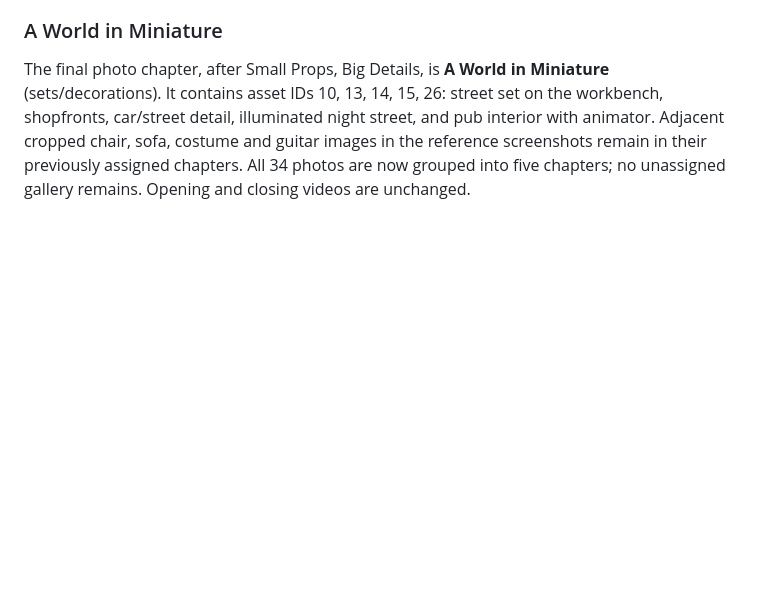
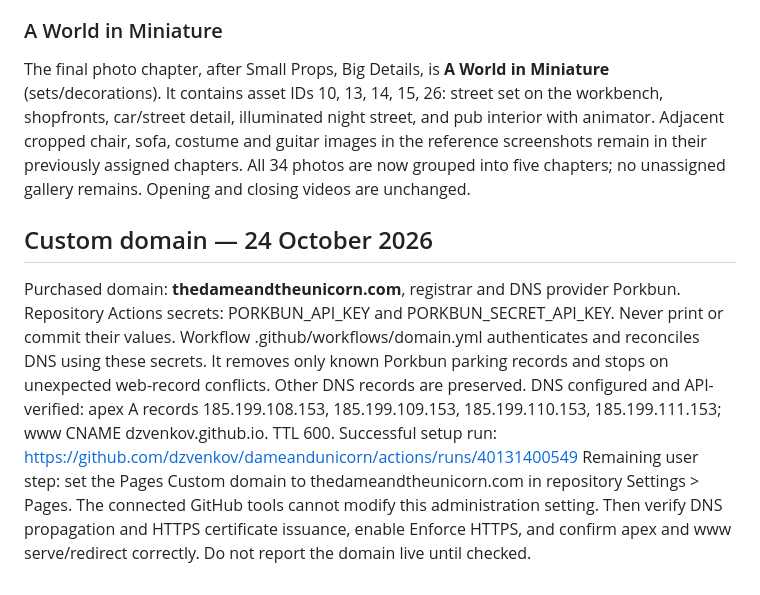
Before and after one commit to dzvenkov/dameandunicorn, a Markdown page: PROJECT.md, the part around the change. Drawn GitHub-style; blank space fills up the shorter version.

Commit message:
Document domain DNS setup and remaining Pages setting

```diff
--- a/PROJECT.md
+++ b/PROJECT.md
@@ -66,3 +66,12 @@ After Sketches & Finishing Touches, show **Small Props, Big Details** (the user'
 ### A World in Miniature
 
 The final photo chapter, after Small Props, Big Details, is **A World in Miniature** (sets/decorations). It contains asset IDs 10, 13, 14, 15, 26: street set on the workbench, shopfronts, car/street detail, illuminated night street, and pub interior with animator. Adjacent cropped chair, sofa, costume and guitar images in the reference screenshots remain in their previously assigned chapters. All 34 photos are now grouped into five chapters; no unassigned gallery remains. Opening and closing videos are unchanged.
+
+## Custom domain — 24 October 2026
+
+Purchased domain: **thedameandtheunicorn.com**, registrar and DNS provider Porkbun.
+Repository Actions secrets: PORKBUN_API_KEY and PORKBUN_SECRET_API_KEY. Never print or commit their values.
+Workflow .github/workflows/domain.yml authenticates and reconciles DNS using these secrets. It removes only known Porkbun parking records and stops on unexpected web-record conflicts. Other DNS records are preserved.
+DNS configured and API-verified: apex A records 185.199.108.153, 185.199.109.153, 185.199.110.153, 185.199.111.153; www CNAME dzvenkov.github.io. TTL 600.
+Successful setup run: https://github.com/dzvenkov/dameandunicorn/actions/runs/40131400549
+Remaining user step: set the Pages Custom domain to thedameandtheunicorn.com in repository Settings > Pages. The connected GitHub tools cannot modify this administration setting. Then verify DNS propagation and HTTPS certificate issuance, enable Enforce HTTPS, and confirm apex and www serve/redirect correctly. Do not report the domain live until checked.
```
